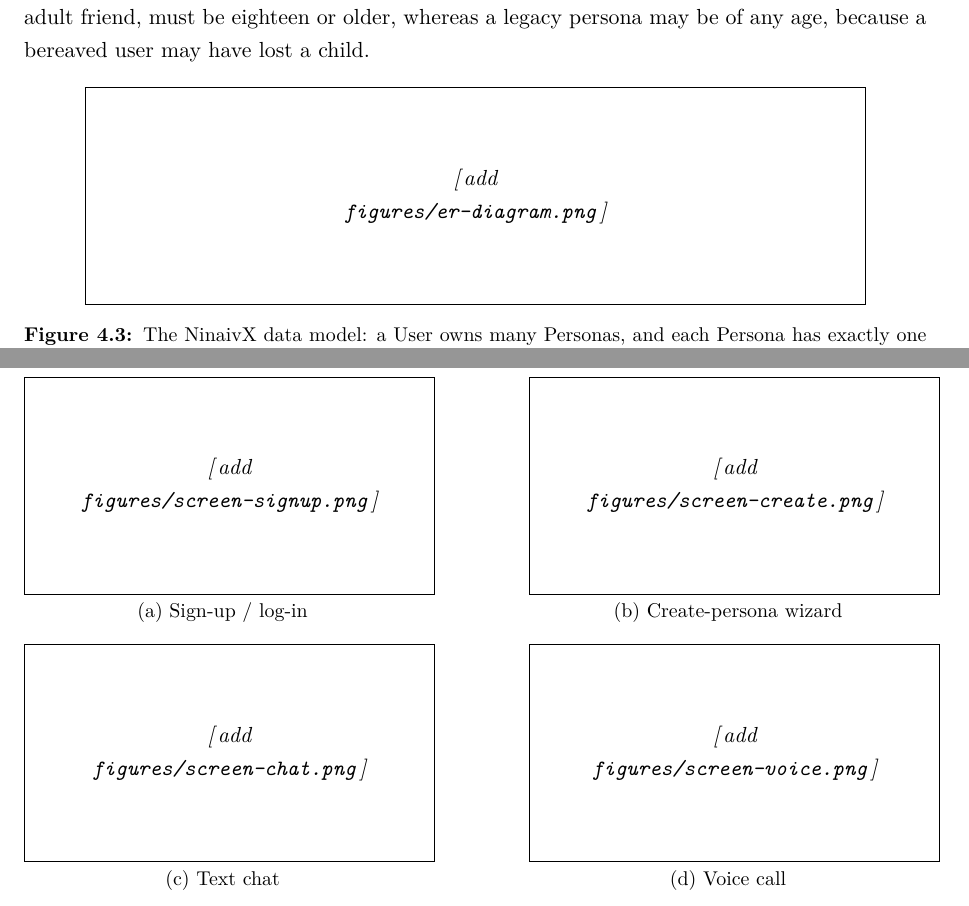
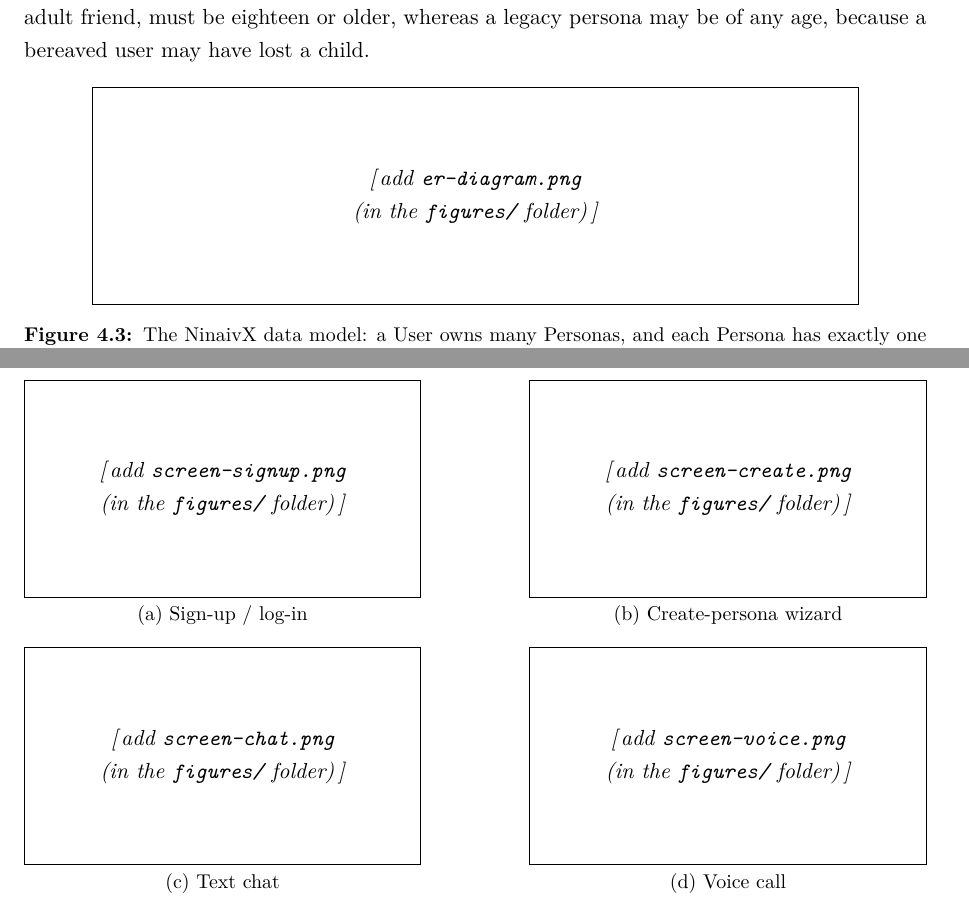
Before and after one commit to HITMAN-AK/NinaivX, a LaTeX thesis (backend/docs/report/NinaivX-Report.tex): two parts of pages 27 and 33 of 53, joined at a grey line, cut so that both start at the same text. Compiled offline with pdfLaTeX.

Commit message:
Fix figures not rendering and placeholder overfull hbox
\imgorph now checks both figures/ and the project root before falling back to a
placeholder, so an image is found wherever it is uploaded (\IfFileExists does not
honour \graphicspath the way \includegraphics does, which caused images placed in
the root to show the placeholder box instead). Size the placeholder parbox with
\dimexpr to subtract the fbox border, removing the ~6.8pt overfull hbox the box
produced at full \linewidth.

Co-Authored-By: Claude Opus 4.8 <noreply@anthropic.com>

```diff
--- a/backend/docs/report/NinaivX-Report.tex
+++ b/backend/docs/report/NinaivX-Report.tex
@@ -41,13 +41,16 @@
     \caption{#2}\label{#3}
   \end{figure}}
 
-% Renders figures/<file> if it exists, else a labelled placeholder box, so the
+% Renders the image if it exists (checking BOTH figures/ and the project root,
+% so it works wherever you upload it), else a labelled placeholder box, so the
 % document always compiles and auto-upgrades the moment you drop the file in.
 % Usage: \imgorph{file.png}  or  \imgorph[0.45\linewidth]{file.png}
 \newcommand{\imgorph}[2][\linewidth]{%
   \IfFileExists{figures/#2}%
-    {\includegraphics[width=#1]{#2}}%
-    {\fbox{\parbox[c][3.6cm][c]{#1}{\centering\itshape [\,add\\ \texttt{figures/#2}\,]}}}}
+    {\includegraphics[width=#1]{figures/#2}}%
+    {\IfFileExists{#2}%
+      {\includegraphics[width=#1]{#2}}%
+      {\fbox{\parbox[c][3.6cm][c]{\dimexpr#1-2\fboxsep-2\fboxrule\relax}{\centering\itshape [\,add \texttt{#2}\\ (in the \texttt{figures/} folder)\,]}}}}}
 
 \begin{document}
 
```
